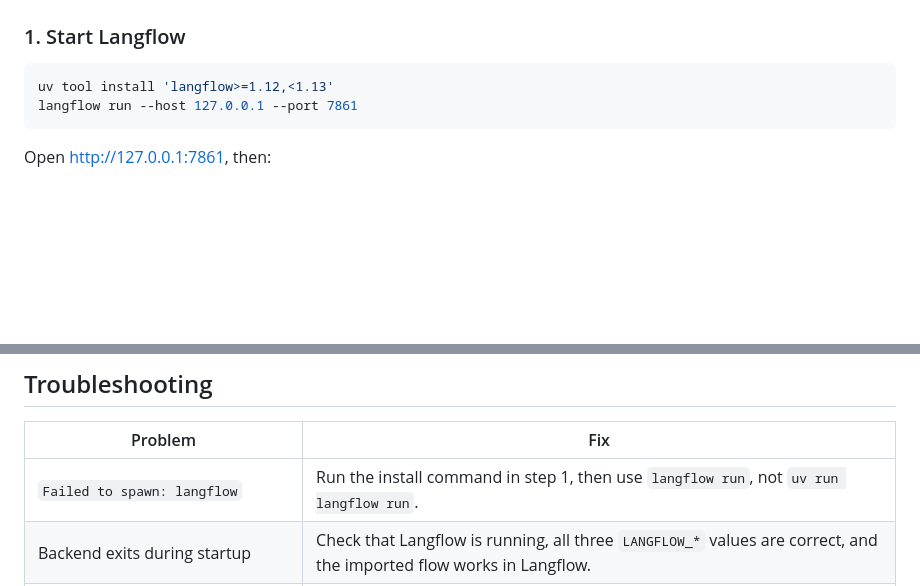
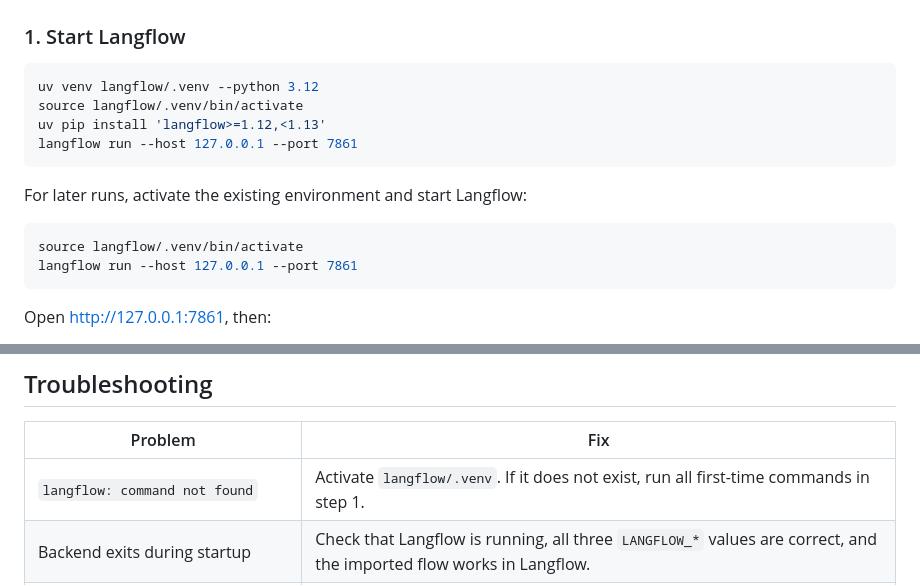
Before and after one commit to miguroi/rambu, a Markdown page: README.md, 2 parts joined by grey strips. Drawn GitHub-style; blank space fills up the shorter version.

Commit message:
docs: fix README.md

````diff
--- a/README.md
+++ b/README.md
@@ -20,7 +20,16 @@ Run every command below from the repository root unless stated otherwise.
 ### 1. Start Langflow
 
 ```bash
-uv tool install 'langflow>=1.12,<1.13'
+uv venv langflow/.venv --python 3.12
+source langflow/.venv/bin/activate
+uv pip install 'langflow>=1.12,<1.13'
+langflow run --host 127.0.0.1 --port 7861
+```
+
+For later runs, activate the existing environment and start Langflow:
+
+```bash
+source langflow/.venv/bin/activate
 langflow run --host 127.0.0.1 --port 7861
 ```
 
@@ -112,7 +121,7 @@ Allow microphone access when macOS asks. Keep this terminal running.
 
 | Problem | Fix |
 |---|---|
-| `Failed to spawn: langflow` | Run the install command in step 1, then use `langflow run`, not `uv run langflow run`. |
+| `langflow: command not found` | Activate `langflow/.venv`. If it does not exist, run all first-time commands in step 1. |
 | Backend exits during startup | Check that Langflow is running, all three `LANGFLOW_*` values are correct, and the imported flow works in Langflow. |
 | iPhone cannot reach the backend | Use the Mac's Wi-Fi IP, not `127.0.0.1`, and keep both devices on the same network. |
 | Call is detected but remains waiting for the puck | Keep the puck `listen` command running and pair it with the current family invitation code. |
````
